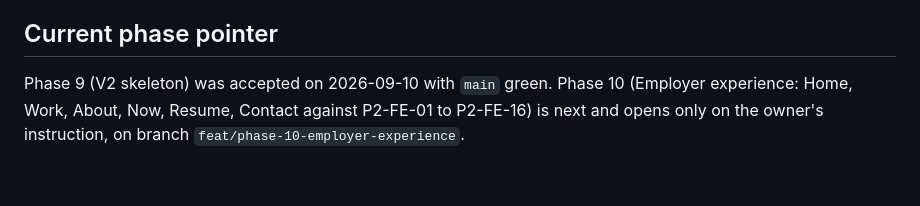
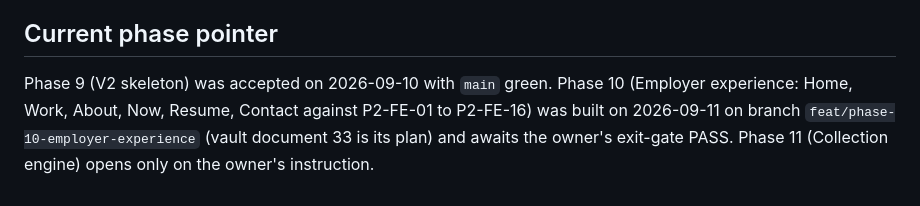
Before and after one commit to KhaylubThompsonCalvin/khaylub.com, a Markdown page: CLAUDE.md, the part around the change. Drawn GitHub-style.

Commit message:
docs(claude): move the phase pointer to Phase 10 built, awaiting the exit gate
Co-Authored-By: Claude Opus 5 (1M context) <noreply@anthropic.com>
Claude-Session: https://claude.ai/code/session_01EQ5kdMU4m4X7oiiKCAwN5r

```diff
--- a/CLAUDE.md
+++ b/CLAUDE.md
@@ -136,5 +136,7 @@ available, selected, invoked, for which task, with what evidence), and a state-b
 ## Current phase pointer
 
 Phase 9 (V2 skeleton) was accepted on 2026-09-10 with `main` green. Phase 10 (Employer
-experience: Home, Work, About, Now, Resume, Contact against P2-FE-01 to P2-FE-16) is next and
-opens only on the owner's instruction, on branch `feat/phase-10-employer-experience`.
+experience: Home, Work, About, Now, Resume, Contact against P2-FE-01 to P2-FE-16) was built on
+2026-09-11 on branch `feat/phase-10-employer-experience` (vault document 33 is its plan) and
+awaits the owner's exit-gate PASS. Phase 11 (Collection engine) opens only on the owner's
+instruction.
```
